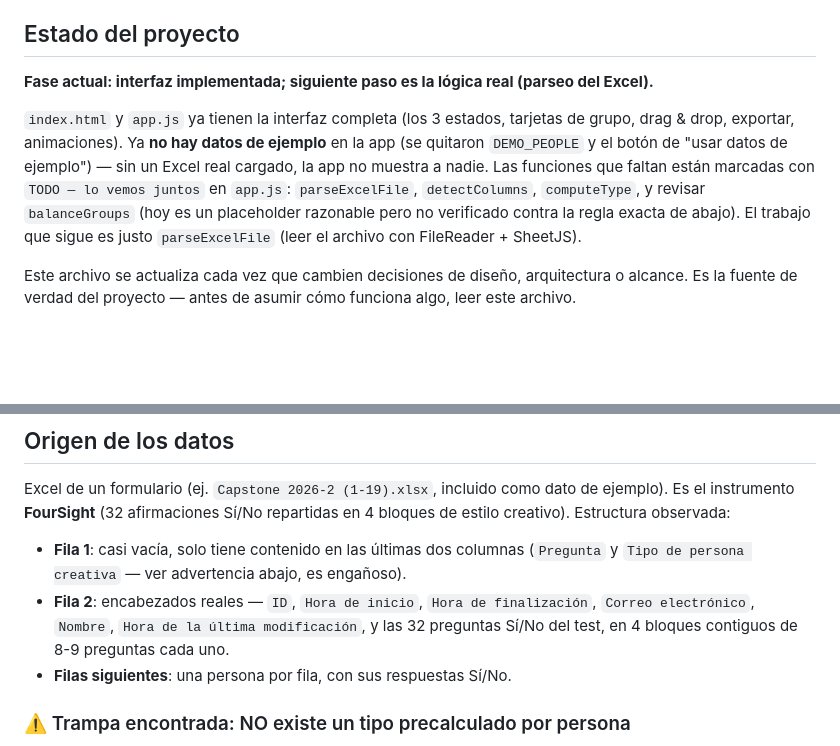
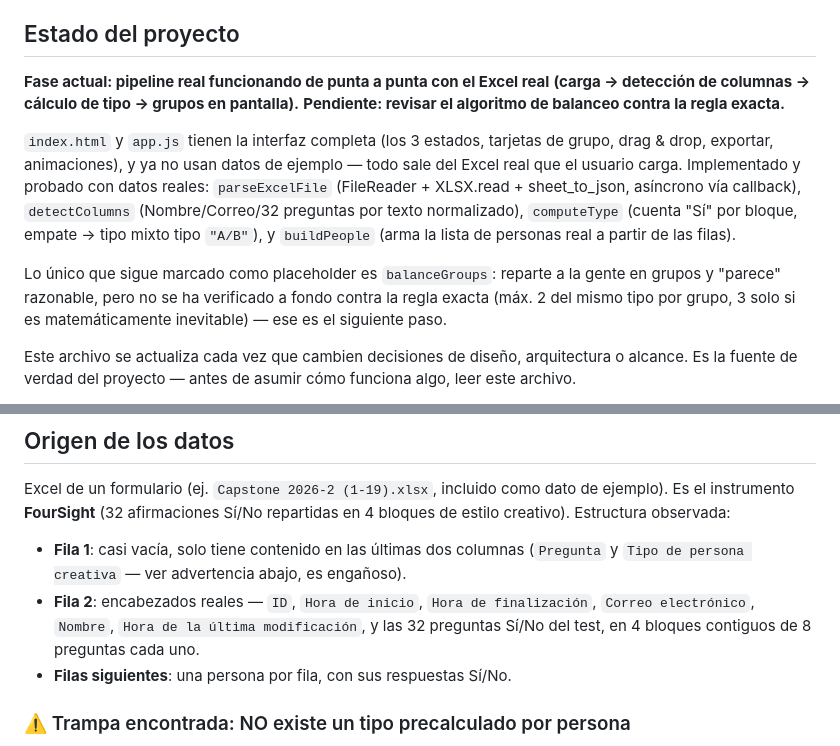
Before and after one commit to nicoclo205/random_groups_elector, a Markdown page: CLAUDE.md, 2 parts joined by grey strips. GitHub-like rendering; blank space fills up the shorter version.

Commit message:
Documentar el pipeline real de parseo funcionando
Co-Authored-By: Claude Sonnet 5 <noreply@anthropic.com>

```diff
--- a/CLAUDE.md
+++ b/CLAUDE.md
@@ -6,16 +6,22 @@ lo más parejo posible entre grupos.
 
 ## Estado del proyecto
 
-**Fase actual: interfaz implementada; siguiente paso es la lógica real (parseo del Excel).**
+**Fase actual: pipeline real funcionando de punta a punta con el Excel real**
+**(carga → detección de columnas → cálculo de tipo → grupos en pantalla).**
+**Pendiente: revisar el algoritmo de balanceo contra la regla exacta.**
 
-`index.html` y `app.js` ya tienen la interfaz completa (los 3 estados, tarjetas de
-grupo, drag & drop, exportar, animaciones). Ya **no hay datos de ejemplo** en la
-app (se quitaron `DEMO_PEOPLE` y el botón de "usar datos de ejemplo") — sin un
-Excel real cargado, la app no muestra a nadie. Las funciones que faltan están
-marcadas con `TODO — lo vemos juntos` en `app.js`: `parseExcelFile`,
-`detectColumns`, `computeType`, y revisar `balanceGroups` (hoy es un placeholder
-razonable pero no verificado contra la regla exacta de abajo). El trabajo que
-sigue es justo `parseExcelFile` (leer el archivo con FileReader + SheetJS).
+`index.html` y `app.js` tienen la interfaz completa (los 3 estados, tarjetas de
+grupo, drag & drop, exportar, animaciones), y ya no usan datos de ejemplo — todo
+sale del Excel real que el usuario carga. Implementado y probado con datos
+reales: `parseExcelFile` (FileReader + XLSX.read + sheet_to_json, asíncrono vía
+callback), `detectColumns` (Nombre/Correo/32 preguntas por texto normalizado),
+`computeType` (cuenta "Sí" por bloque, empate → tipo mixto tipo `"A/B"`), y
+`buildPeople` (arma la lista de personas real a partir de las filas).
+
+Lo único que sigue marcado como placeholder es `balanceGroups`: reparte a la
+gente en grupos y "parece" razonable, pero no se ha verificado a fondo contra la
+regla exacta (máx. 2 del mismo tipo por grupo, 3 solo si es matemáticamente
+inevitable) — ese es el siguiente paso.
 
 Este archivo se actualiza cada vez que cambien decisiones de diseño, arquitectura
 o alcance. Es la fuente de verdad del proyecto — antes de asumir cómo funciona algo,
@@ -50,7 +56,7 @@ ejemplo). Es el instrumento **FourSight** (32 afirmaciones Sí/No repartidas en
   (`Pregunta` y `Tipo de persona creativa` — ver advertencia abajo, es engañoso).
 - **Fila 2**: encabezados reales — `ID`, `Hora de inicio`, `Hora de finalización`,
   `Correo electrónico`, `Nombre`, `Hora de la última modificación`, y las 32
-  preguntas Sí/No del test, en 4 bloques contiguos de 8-9 preguntas cada uno.
+  preguntas Sí/No del test, en 4 bloques contiguos de 8 preguntas cada uno.
 - **Filas siguientes**: una persona por fila, con sus respuestas Sí/No.
 
 ### ⚠️ Trampa encontrada: NO existe un tipo precalculado por persona
```
